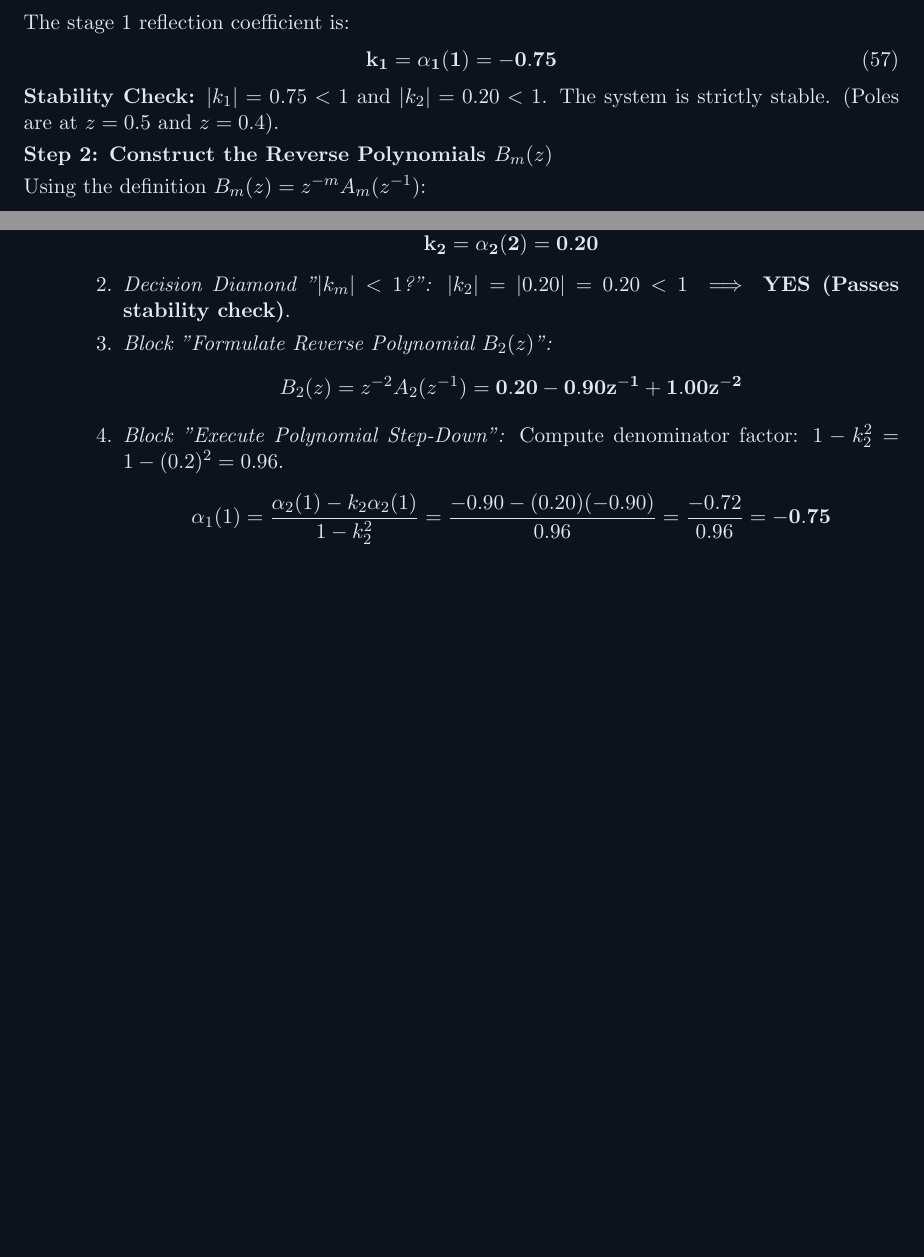
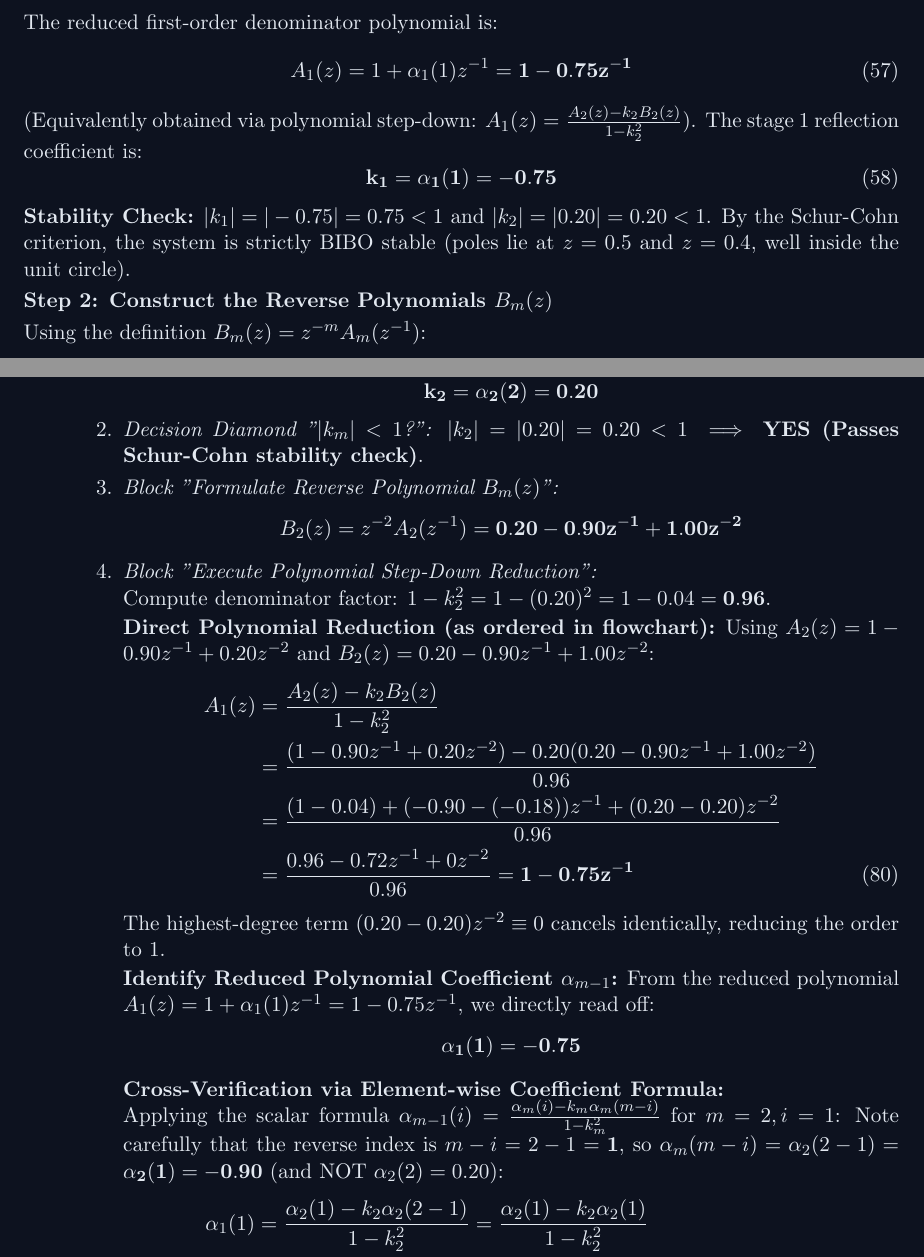
Before and after one commit to spkkarri/DSP-Course, a LaTeX document (lecture_20.tex): two parts of pages 11 and 20 of 22 before the commit and two parts of pages 11 and 21 of 24 after it, joined at a grey line, cut at the place of the change, the shorter picture padded with empty space. Compiled offline with pdfLaTeX.

Commit message:
Fix Step-Down order and clarify reverse index calculation in Lecture 20 appendix trace

```diff
--- a/lecture_20.tex
+++ b/lecture_20.tex
@@ -415,9 +415,13 @@ Apply the step-down formula to find $\alpha_1(1)$:
 \end{align}
-The stage 1 reflection coefficient is:
+The reduced first-order denominator polynomial is:
+\begin{equation}
+A_1(z) = 1 + \alpha_1(1) z^{-1} = \mathbf{1 - 0.75 z^{-1}}
+\end{equation}
+(Equivalently obtained via polynomial step-down: $A_1(z) = \frac{A_2(z) - k_2 B_2(z)}{1 - k_2^2}$). The stage 1 reflection coefficient is:
 \begin{equation}
 \mathbf{k_1 = \alpha_1(1) = -0.75}
 \end{equation}
-\textbf{Stability Check:} $|k_1| = 0.75 < 1$ and $|k_2| = 0.20 < 1$. The system is strictly stable. (Poles are at $z = 0.5$ and $z = 0.4$).
+\textbf{Stability Check:} $|k_1| = |-0.75| = 0.75 < 1$ and $|k_2| = |0.20| = 0.20 < 1$. By the Schur-Cohn criterion, the system is strictly BIBO stable (poles lie at $z = 0.5$ and $z = 0.4$, well inside the unit circle).
 
 \vspace{1mm}
 \noindent\textbf{Step 2: Construct the Reverse Polynomials $B_m(z)$}\\[1mm]
@@ -1166,13 +1171,34 @@ Because the filter order is $N = 2$, each flowchart executes for \textbf{exactly
         \item \textit{Block "Extract $k_m$":}
         $$\mathbf{k_2 = \alpha_2(2) = 0.20}$$
         \item \textit{Decision Diamond "$|k_m| < 1$?":}
-        $|k_2| = |0.20| = 0.20 < 1 \implies$ \textbf{YES (Passes stability check)}.
-        \item \textit{Block "Formulate Reverse Polynomial $B_2(z)$":}
+        $|k_2| = |0.20| = 0.20 < 1 \implies$ \textbf{YES (Passes Schur-Cohn stability check)}.
+        \item \textit{Block "Formulate Reverse Polynomial $B_m(z)$":}
         $$B_2(z) = z^{-2} A_2(z^{-1}) = \mathbf{0.20 - 0.90 z^{-1} + 1.00 z^{-2}}$$
-        \item \textit{Block "Execute Polynomial Step-Down":}
-        Compute denominator factor: $1 - k_2^2 = 1 - (0.2)^2 = 0.96$.
-        $$\alpha_1(1) = \frac{\alpha_2(1) - k_2 \alpha_2(1)}{1 - k_2^2} = \frac{-0.90 - (0.20)(-0.90)}{0.96} = \frac{-0.72}{0.96} = \mathbf{-0.75}$$
-        The reduced 1st-order polynomial is: $\mathbf{A_1(z) = 1 - 0.75 z^{-1}}$.
+        \item \textit{Block "Execute Polynomial Step-Down Reduction":}\\
+        Compute denominator factor: $1 - k_2^2 = 1 - (0.20)^2 = 1 - 0.04 = \mathbf{0.96}$.
+
+        \textbf{Direct Polynomial Reduction (as ordered in flowchart):}
+        Using $A_2(z) = 1 - 0.90 z^{-1} + 0.20 z^{-2}$ and $B_2(z) = 0.20 - 0.90 z^{-1} + 1.00 z^{-2}$:
+        \begin{align}
+        A_1(z) &= \frac{A_2(z) - k_2 B_2(z)}{1 - k_2^2} \nonumber \\
+        &= \frac{(1 - 0.90 z^{-1} + 0.20 z^{-2}) - 0.20(0.20 - 0.90 z^{-1} + 1.00 z^{-2})}{0.96} \nonumber \\
+        &= \frac{(1 - 0.04) + (-0.90 - (-0.18)) z^{-1} + (0.20 - 0.20) z^{-2}}{0.96} \nonumber \\
+        &= \frac{0.96 - 0.72 z^{-1} + 0 z^{-2}}{0.96} = \mathbf{1 - 0.75 z^{-1}}
+        \end{align}
+        The highest-degree term $(0.20 - 0.20) z^{-2} \equiv 0$ cancels identically, reducing the order to 1.
+
+        \textbf{Identify Reduced Polynomial Coefficient $\alpha_{m-1}$:}
+        From the reduced polynomial $A_1(z) = 1 + \alpha_1(1) z^{-1} = 1 - 0.75 z^{-1}$, we directly read off:
+        $$\mathbf{\alpha_1(1) = -0.75}$$
+
+        \textbf{Cross-Verification via Element-wise Coefficient Formula:}\\
+        Applying the scalar formula $\alpha_{m-1}(i) = \frac{\alpha_m(i) - k_m \alpha_m(m-i)}{1 - k_m^2}$ for $m = 2, i = 1$:
+        Note carefully that the reverse index is $m - i = 2 - 1 = \mathbf{1}$, so $\alpha_m(m-i) = \alpha_2(2-1) = \mathbf{\alpha_2(1) = -0.90}$ (and NOT $\alpha_2(2) = 0.20$):
+        \begin{align}
+        \alpha_1(1) &= \frac{\alpha_2(1) - k_2 \alpha_2(2-1)}{1 - k_2^2} = \frac{\alpha_2(1) - k_2 \alpha_2(1)}{1 - k_2^2} \nonumber \\
+        &= \frac{-0.90 - (0.20)(-0.90)}{0.96} = \frac{-0.90 + 0.18}{0.96} = \frac{-0.72}{0.96} = \mathbf{-0.75}
+        \end{align}
+        Both polynomial reduction and scalar coefficient recursion yield identical results: $\mathbf{A_1(z) = 1 - 0.75 z^{-1}}$ and $\mathbf{\alpha_1(1) = -0.75}$.
         \item \textit{Decision Diamond "$m = 1$?":}
         $m = 2 \neq 1 \implies$ \textbf{NO}.
         \item \textit{Loopback Branch:} Decrement $m \gets m - 1 = 2 - 1 = \mathbf{1}$. Loop back to top!
@@ -1191,3 +1220,7 @@ Because the filter order is $N = 2$, each flowchart executes for \textbf{exactly
+        &= \frac{(1 - 0.75 z^{-1}) - (-0.75)(-0.75 + 1.00 z^{-1})}{1 - (-0.75)^2} \nonumber \\
+        &= \frac{(1 - 0.5625) + (-0.75 + 0.75) z^{-1}}{0.4375} = \frac{0.4375}{0.4375} = \mathbf{1.00 \equiv A_0(z)}
+        \end{align}
+        which confirms boundary condition $A_0(z) = 1$ and $B_0(z) = 1$.
         \item \textit{Decision Diamond "$m = 1$?":}
         $m = 1 \implies$ \textbf{YES}.
         \item \textit{TERMINAL SUCCESS Block:}
@@ -1261,8 +1294,8 @@ Table~\ref{tab:flowchart_trace_summary} summarizes the numerical state transitio
 \midrule
 \multicolumn{6}{c}{\textbf{Step-Down Algorithm (Figure~\ref{fig:app_flowchart_stepdown})}} \\
 \midrule
-Iter 1 & $m = 2$ & $A_2(z) = 1 - 0.9 z^{-1} + 0.2 z^{-2}$ & $k_2 = \alpha_2(2) = \mathbf{0.20}$ & $|0.20| < 1$ (Stable) & $A_1(z) = 1 - 0.75 z^{-1}$ \\
-Iter 2 & $m = 1$ & $A_1(z) = 1 - 0.75 z^{-1}$ & $k_1 = \alpha_1(1) = \mathbf{-0.75}$ & $|-0.75| < 1$ (Stable) & $m=1 \implies$ Terminate! \\
+Iter 1 & $m = 2$ & $A_2(z) = 1 - 0.9 z^{-1} + 0.2 z^{-2}$ & $k_2 = \alpha_2(2) = \mathbf{0.20}$ & $|0.20| < 1$ (Stable) & $A_1(z) = 1 - 0.75 z^{-1} \; [\alpha_1(1) = -0.75]$ \\
+Iter 2 & $m = 1$ & $A_1(z) = 1 - 0.75 z^{-1}$ & $k_1 = \alpha_1(1) = \mathbf{-0.75}$ & $|-0.75| < 1$ (Stable) & $A_0(z) = 1, \; m=1 \implies$ Terminate! \\
 \midrule
 \multicolumn{6}{c}{\textbf{Numerator Peeling Algorithm (Figure~\ref{fig:app_flowchart_peeling})}} \\
 \midrule
```
Also changed, not shown: lecture_20.pdf, lecture_20.tex (28 more changed lines).
